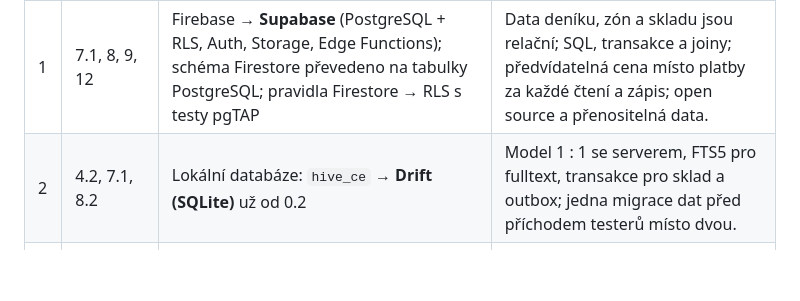
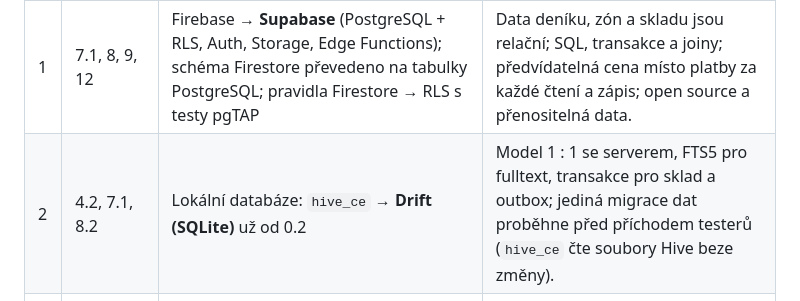
Before and after one commit to Papsaa97/Boda, a Markdown page: docs/SPECIFIKACE.md, the part around the change. Drawn GitHub-style; blank space fills up the shorter version.

```diff
--- a/docs/SPECIFIKACE.md
+++ b/docs/SPECIFIKACE.md
@@ -680,7 +680,7 @@ Papi rozhodl: backend bude Supabase a technologie ve specifikaci jsou předloha,
 | # | Kapitola | Změna | Důvod |
 | --- | --- | --- | --- |
 | 1 | 7.1, 8, 9, 12 | Firebase → **Supabase** (PostgreSQL + RLS, Auth, Storage, Edge Functions); schéma Firestore převedeno na tabulky PostgreSQL; pravidla Firestore → RLS s testy pgTAP | Data deníku, zón a skladu jsou relační; SQL, transakce a joiny; předvídatelná cena místo platby za každé čtení a zápis; open source a přenositelná data. |
-| 2 | 4.2, 7.1, 8.2 | Lokální databáze: `hive_ce` → **Drift (SQLite)** už od 0.2 | Model 1 : 1 se serverem, FTS5 pro fulltext, transakce pro sklad a outbox; jedna migrace dat před příchodem testerů místo dvou. |
+| 2 | 4.2, 7.1, 8.2 | Lokální databáze: `hive_ce` → **Drift (SQLite)** už od 0.2 | Model 1 : 1 se serverem, FTS5 pro fulltext, transakce pro sklad a outbox; jediná migrace dat proběhne před příchodem testerů (`hive_ce` čte soubory Hive beze změny). |
 | 3 | 7.4 | Synchronizace: vlastní outbox s `server_updated_at` a triggerem „poslední zápis vyhrává“; PowerSync jako záložní varianta | Supabase nemá offline SDK; čas serveru řeší rozdílné hodiny telefonů. |
 | 4 | 7.1 | Doplněny konkrétní volby: Sentry, PostHog (EU), RevenueCat, FCM jen jako doručovací kanál push | Crashlytics a Firebase Analytics odpadly s Firebase; platby a analytika ve spec neměly technologii. |
 | 5 | 5.1 | `turf` jen pro rovinné predikáty, ne geodetickou plochu | Plátno má lokální souřadnice v metrech, geodetické funkce počítají ve stupních. |
```
Also changed, not shown: DECLOG.md (+3 -3 lines).
